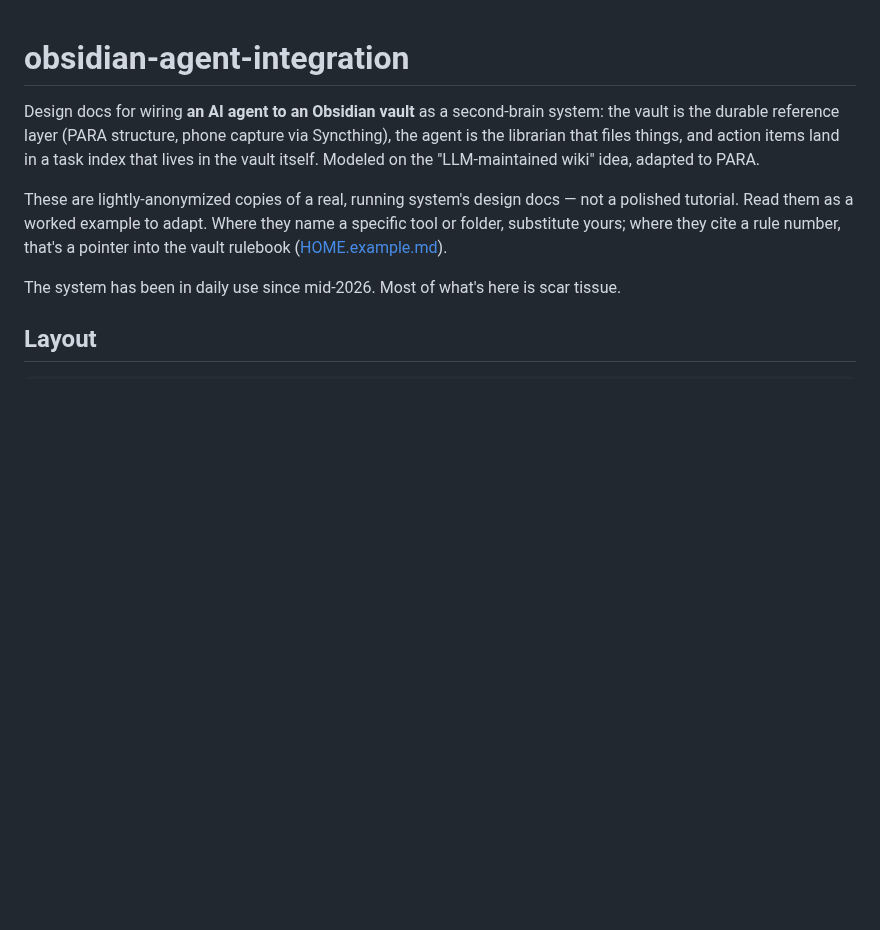
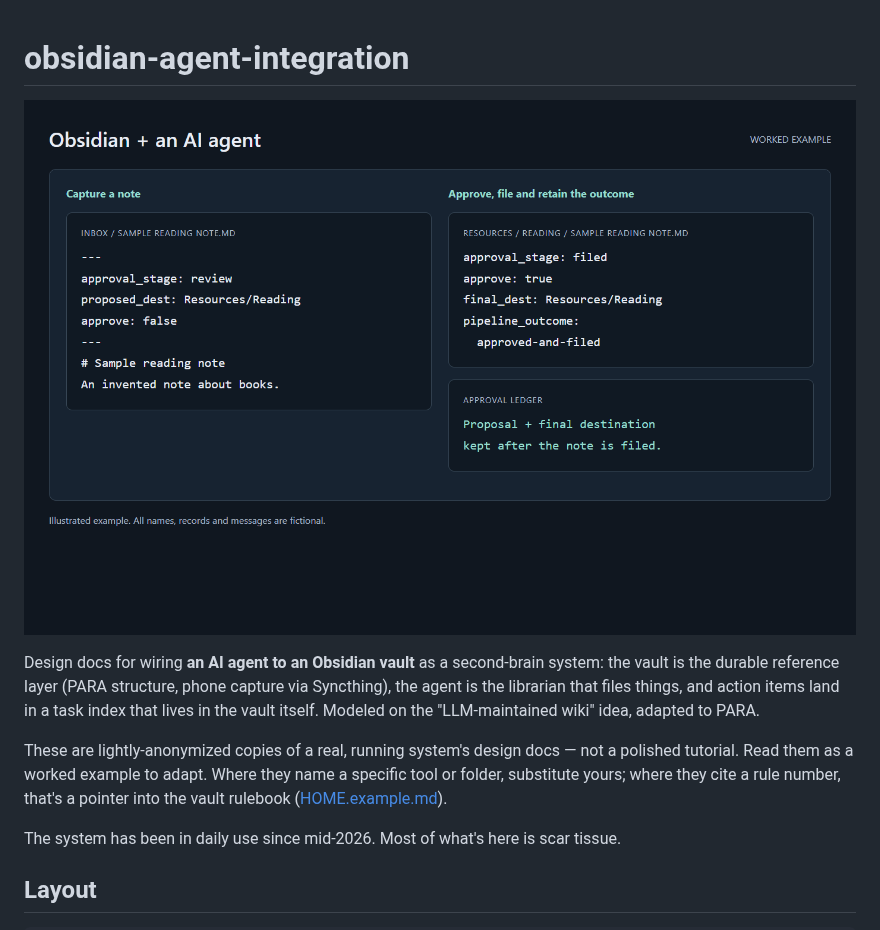
Before and after one commit to dtiger1889-ops/obsidian-agent-integration, a Markdown page: README.md, the part around the change. Rendered like a GitHub page; pictures changed too: assets/example-output.png (added); blank space fills up the shorter version.

Commit message:
Add anonymized README example thumbnail

```diff
--- a/README.md
+++ b/README.md
@@ -1,4 +1,6 @@
 # obsidian-agent-integration
+
+![Illustrated approval and filing workflow using a fictional reading note and its retained ledger outcome](assets/example-output.png)
 
 Design docs for wiring **an AI agent to an Obsidian vault** as a second-brain
 system: the vault is the durable reference layer (PARA structure, phone capture
```
